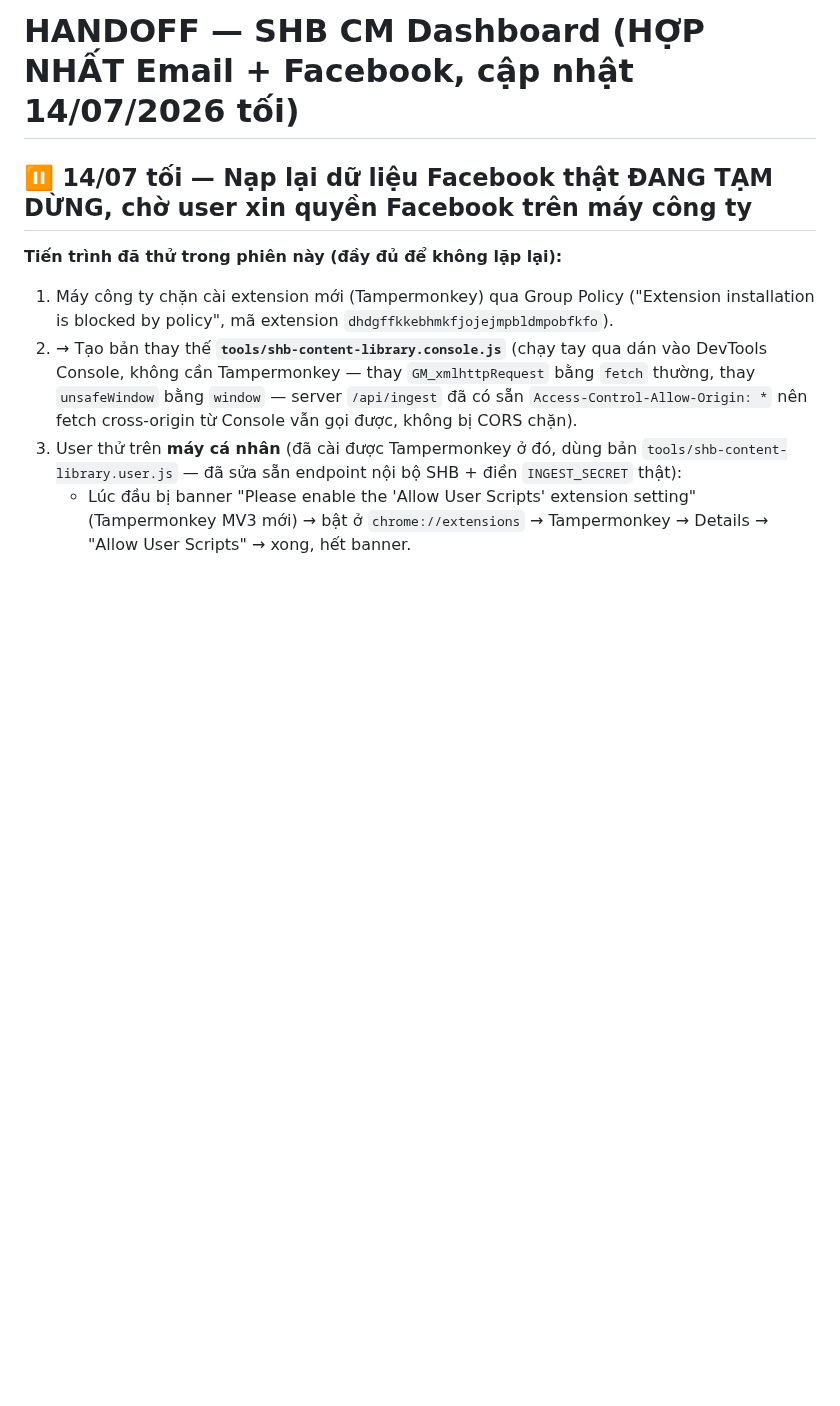
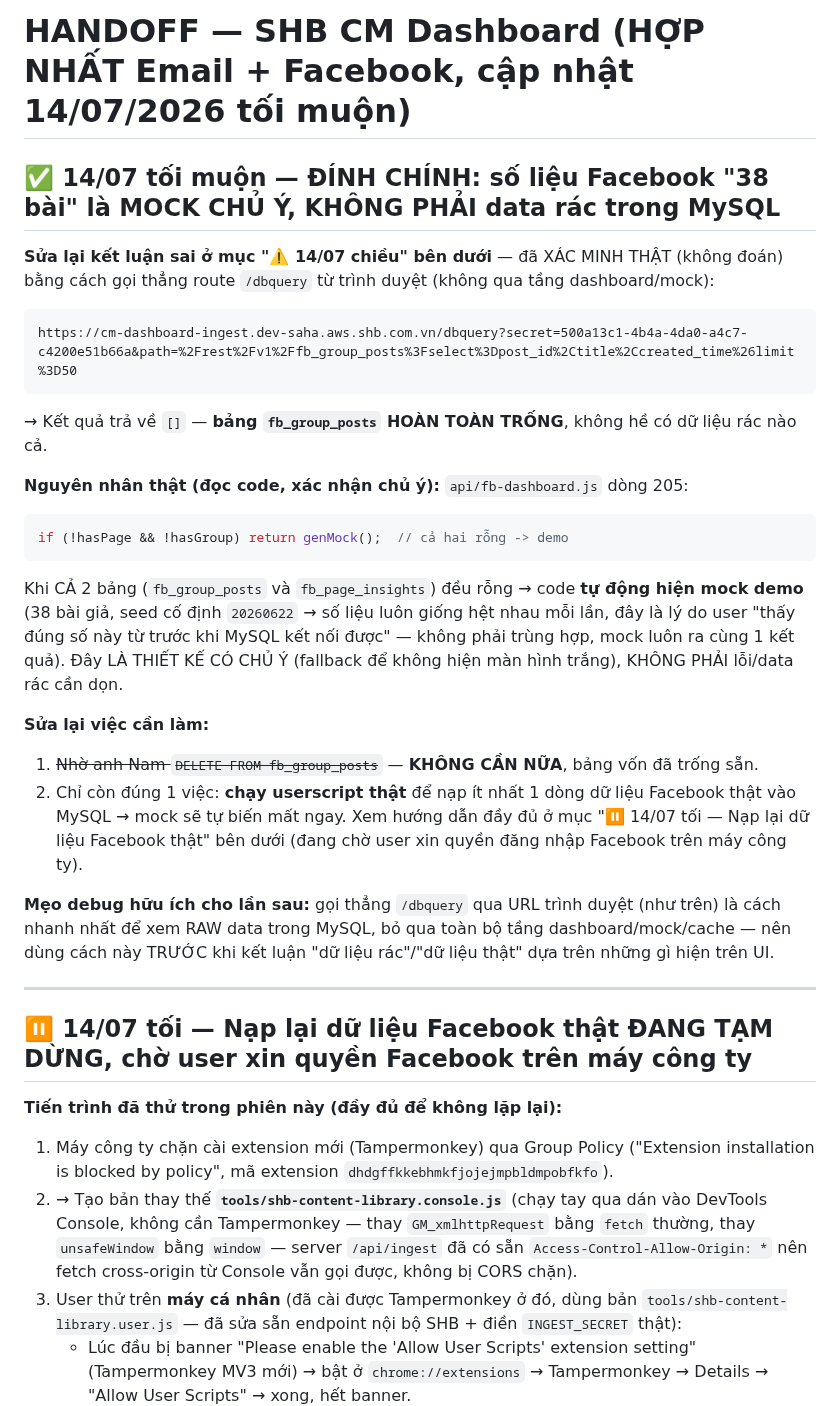
Before and after one commit to Chapter-CM/shb-dashboard-media, a Markdown page: HANDOFF.md, the part around the change. Rendered like a GitHub page; blank space fills up the shorter version.

Commit message:
HANDOFF: dinh chinh - 38 bai FB la mock chu y (bang trong that), khong phai data rac, xac minh qua /dbquery truc tiep

````diff
--- a/HANDOFF.md
+++ b/HANDOFF.md
@@ -1,4 +1,34 @@
-# HANDOFF — SHB CM Dashboard (HỢP NHẤT Email + Facebook, cập nhật 14/07/2026 tối)
+# HANDOFF — SHB CM Dashboard (HỢP NHẤT Email + Facebook, cập nhật 14/07/2026 tối muộn)
+
+## ✅ 14/07 tối muộn — ĐÍNH CHÍNH: số liệu Facebook "38 bài" là MOCK CHỦ Ý, KHÔNG PHẢI data rác trong MySQL
+
+**Sửa lại kết luận sai ở mục "⚠️ 14/07 chiều" bên dưới** — đã XÁC MINH THẬT (không đoán) bằng cách gọi
+thẳng route `/dbquery` từ trình duyệt (không qua tầng dashboard/mock):
+```
+https://cm-dashboard-ingest.dev-saha.aws.shb.com.vn/dbquery?secret=500a13c1-4b4a-4da0-a4c7-c4200e51b66a&path=%2Frest%2Fv1%2Ffb_group_posts%3Fselect%3Dpost_id%2Ctitle%2Ccreated_time%26limit%3D50
+```
+→ Kết quả trả về `[]` — **bảng `fb_group_posts` HOÀN TOÀN TRỐNG**, không hề có dữ liệu rác nào cả.
+
+**Nguyên nhân thật (đọc code, xác nhận chủ ý):** `api/fb-dashboard.js` dòng 205:
+```js
+if (!hasPage && !hasGroup) return genMock();  // cả hai rỗng -> demo
+```
+Khi CẢ 2 bảng (`fb_group_posts` và `fb_page_insights`) đều rỗng → code **tự động hiện mock demo** (38
+bài giả, seed cố định `20260622` → số liệu luôn giống hệt nhau mỗi lần, đây là lý do user "thấy đúng số
+này từ trước khi MySQL kết nối được" — không phải trùng hợp, mock luôn ra cùng 1 kết quả). Đây LÀ THIẾT
+KẾ CÓ CHỦ Ý (fallback để không hiện màn hình trắng), KHÔNG PHẢI lỗi/data rác cần dọn.
+
+**Sửa lại việc cần làm:**
+1. ~~Nhờ anh Nam `DELETE FROM fb_group_posts`~~ — **KHÔNG CẦN NỮA**, bảng vốn đã trống sẵn.
+2. Chỉ còn đúng 1 việc: **chạy userscript thật** để nạp ít nhất 1 dòng dữ liệu Facebook thật vào MySQL
+   → mock sẽ tự biến mất ngay. Xem hướng dẫn đầy đủ ở mục "⏸️ 14/07 tối — Nạp lại dữ liệu Facebook thật"
+   bên dưới (đang chờ user xin quyền đăng nhập Facebook trên máy công ty).
+
+**Mẹo debug hữu ích cho lần sau:** gọi thẳng `/dbquery` qua URL trình duyệt (như trên) là cách nhanh
+nhất để xem RAW data trong MySQL, bỏ qua toàn bộ tầng dashboard/mock/cache — nên dùng cách này TRƯỚC
+khi kết luận "dữ liệu rác"/"dữ liệu thật" dựa trên những gì hiện trên UI.
+
+---
 
 ## ⏸️ 14/07 tối — Nạp lại dữ liệu Facebook thật ĐANG TẠM DỪNG, chờ user xin quyền Facebook trên máy công ty
 
````
